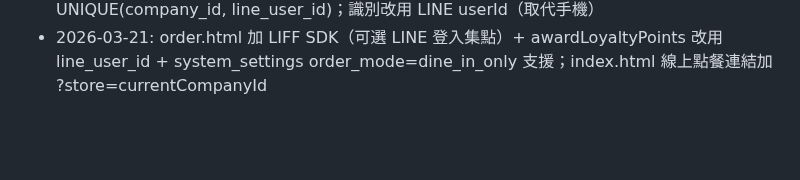
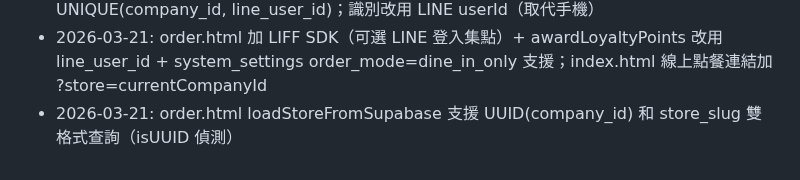
Before and after one commit to holaadam-tw/hr-attendance-liff, a Markdown page: .claude/memory/architecture.md, the part around the change. GitHub-like rendering; blank space fills up the shorter version.

Commit message:
docs: 更新記憶 — order.html UUID/slug 雙格式查詢
Co-Authored-By: Claude Opus 4.6 (1M context) <noreply@anthropic.com>

```diff
--- a/.claude/memory/architecture.md
+++ b/.claude/memory/architecture.md
@@ -90,3 +90,4 @@ async function saveSetting(key, value, description) {
 - 2026-03-21: loyalty.html 消費者頁（LINE 登入查點數/兌換）+ loyalty_admin.html 後台（4 tab：會員/送點/商品/設定）+ admin.html 加集點格子
 - 2026-03-21: 026_loyalty_line_user.sql — loyalty_members 加 line_user_id + UNIQUE(company_id, line_user_id)；識別改用 LINE userId（取代手機）
 - 2026-03-21: order.html 加 LIFF SDK（可選 LINE 登入集點）+ awardLoyaltyPoints 改用 line_user_id + system_settings order_mode=dine_in_only 支援；index.html 線上點餐連結加 ?store=currentCompanyId
+- 2026-03-21: order.html loadStoreFromSupabase 支援 UUID(company_id) 和 store_slug 雙格式查詢（isUUID 偵測）
```
